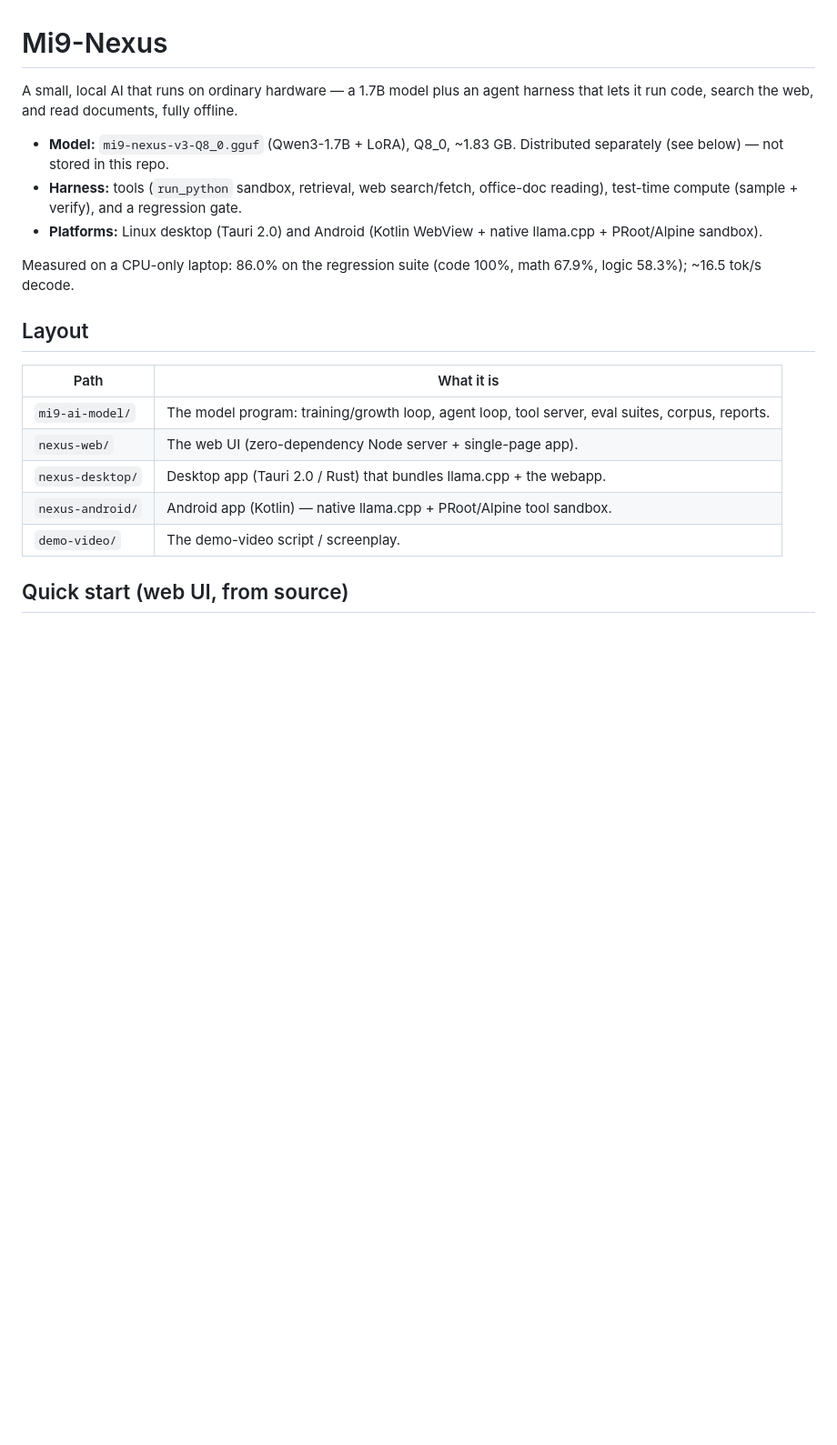
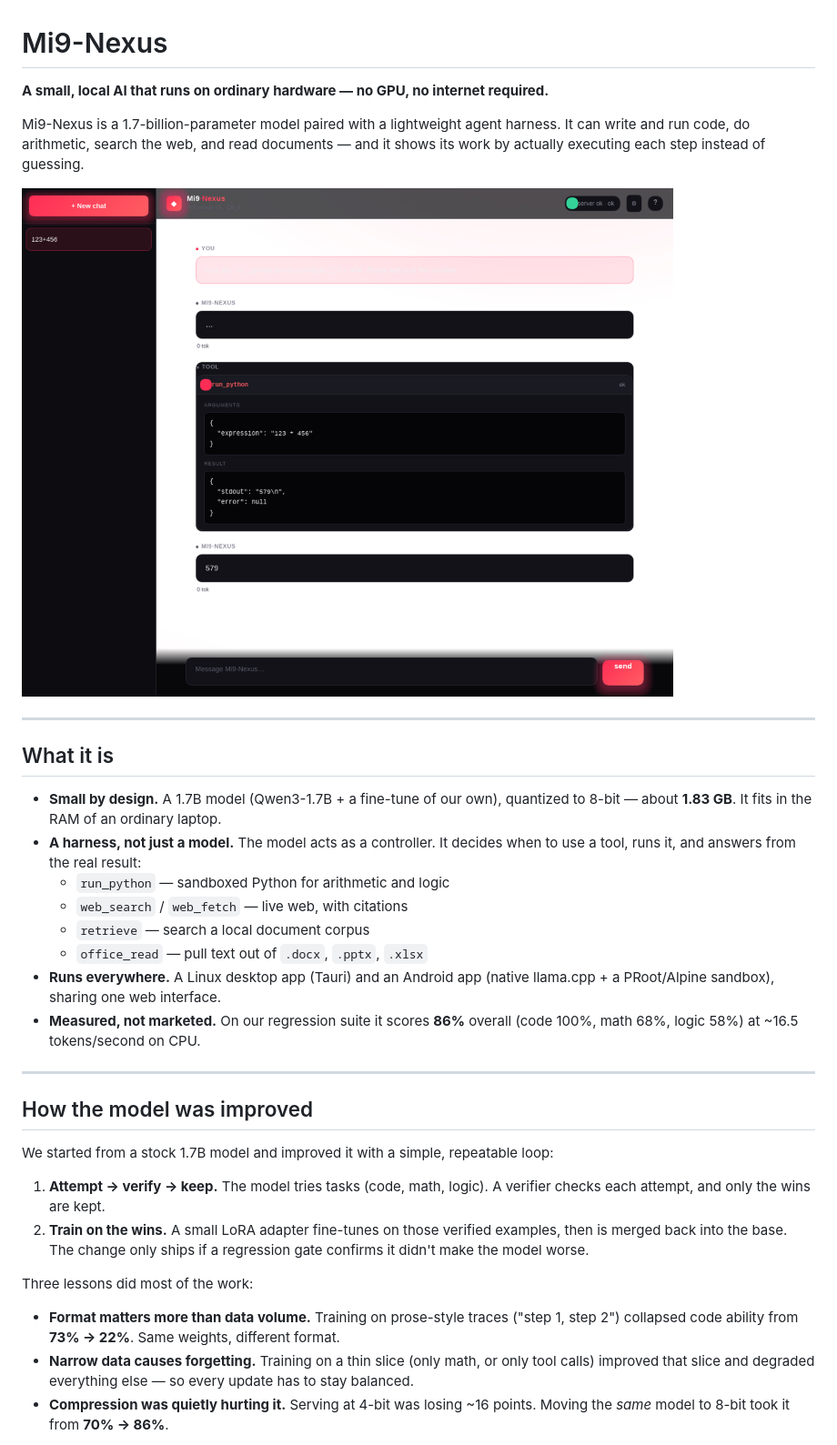
Before and after one commit to anb-labs/mi9-nexus, a Markdown page: README.md, the part around one of its changes. Shown at 91% size. Rendered like a GitHub page; pictures changed too: docs/screenshot.png (added); blank space fills up the shorter version.

```diff
--- a/README.md
+++ b/README.md
@@ -1,26 +1,48 @@
 # Mi9-Nexus
 
-A small, local AI that runs on ordinary hardware — a 1.7B model plus an agent
-harness that lets it run code, search the web, and read documents, fully offline.
+**A small, local AI that runs on ordinary hardware — no GPU, no internet required.**
 
-- **Model:** `mi9-nexus-v3-Q8_0.gguf` (Qwen3-1.7B + LoRA), Q8_0, ~1.83 GB.
-  Distributed separately (see below) — not stored in this repo.
-- **Harness:** tools (`run_python` sandbox, retrieval, web search/fetch, office-doc
-  reading), test-time compute (sample + verify), and a regression gate.
-- **Platforms:** Linux desktop (Tauri 2.0) and Android (Kotlin WebView + native
-  llama.cpp + PRoot/Alpine sandbox).
+Mi9-Nexus is a 1.7-billion-parameter model paired with a lightweight agent harness.
+It can write and run code, do arithmetic, search the web, and read documents — and it
+shows its work by actually executing each step instead of guessing.
 
-Measured on a CPU-only laptop: 86.0% on the regression suite (code 100%, math 67.9%,
-logic 58.3%); ~16.5 tok/s decode.
+![Mi9-Nexus running a tool call in the browser](docs/screenshot.png)
 
-## Layout
+---
 
-| Path | What it is |
-|------|------------|
-| `mi9-ai-model/` | The model program: training/growth loop, agent loop, tool server, eval suites, corpus, reports. |
-| `nexus-web/` | The web UI (zero-dependency Node server + single-page app). |
-| `nexus-desktop/` | Desktop app (Tauri 2.0 / Rust) that bundles llama.cpp + the webapp. |
-| `nexus-android/` | Android app (Kotlin) — native llama.cpp + PRoot/Alpine tool sandbox. |
-| `demo-video/` | The demo-video script / screenplay. |
+## What it is
 
-## Quick start (web UI, from source)
+- **Small by design.** A 1.7B model (Qwen3-1.7B + a fine-tune of our own), quantized to
+  8-bit — about **1.83 GB**. It fits in the RAM of an ordinary laptop.
+- **A harness, not just a model.** The model acts as a controller. It decides when to use a
+  tool, runs it, and answers from the real result:
+  - `run_python` — sandboxed Python for arithmetic and logic
+  - `web_search` / `web_fetch` — live web, with citations
+  - `retrieve` — search a local document corpus
+  - `office_read` — pull text out of `.docx`, `.pptx`, `.xlsx`
+- **Runs everywhere.** A Linux desktop app (Tauri) and an Android app (native llama.cpp +
+  a PRoot/Alpine sandbox), sharing one web interface.
+- **Measured, not marketed.** On our regression suite it scores **86%** overall
+  (code 100%, math 68%, logic 58%) at ~16.5 tokens/second on CPU.
+
+---
+
+## How the model was improved
+
+We started from a stock 1.7B model and improved it with a simple, repeatable loop:
+
+1. **Attempt → verify → keep.** The model tries tasks (code, math, logic). A verifier
+   checks each attempt, and only the wins are kept.
+2. **Train on the wins.** A small LoRA adapter fine-tunes on those verified examples, then
+   is merged back into the base. The change only ships if a regression gate confirms it
+   didn't make the model worse.
+
+Three lessons did most of the work:
+
+- **Format matters more than data volume.** Training on prose-style traces ("step 1, step 2")
+  collapsed code ability from **73% → 22%**. Same weights, different format.
+- **Narrow data causes forgetting.** Training on a thin slice (only math, or only tool calls)
+  improved that slice and degraded everything else — so every update has to stay balanced.
+- **Compression was quietly hurting it.** Serving at 4-bit was losing ~16 points. Moving the
+  *same* model to 8-bit took it from **70% → 86%**.
+
```
Also changed, not shown: other parts of README.md (+53 -27 lines), 1 other file.
